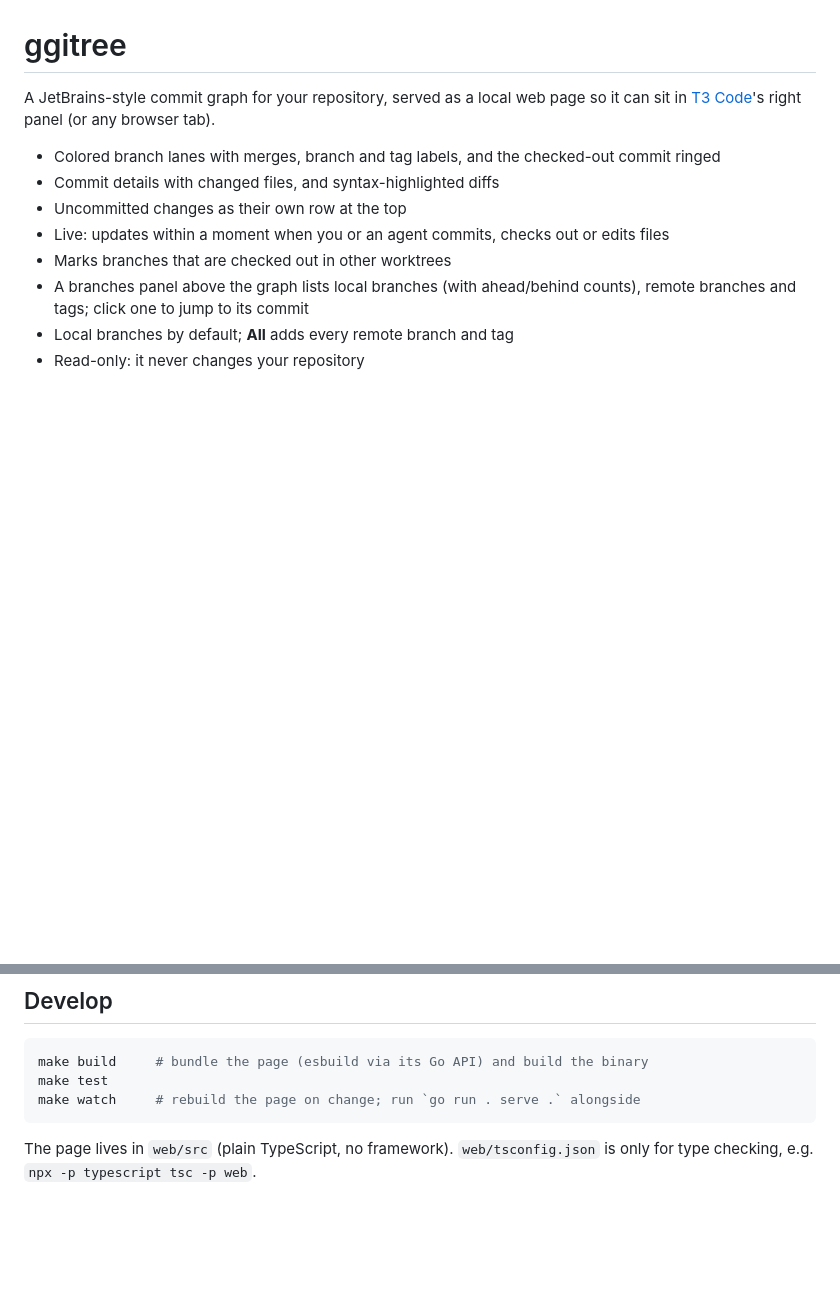
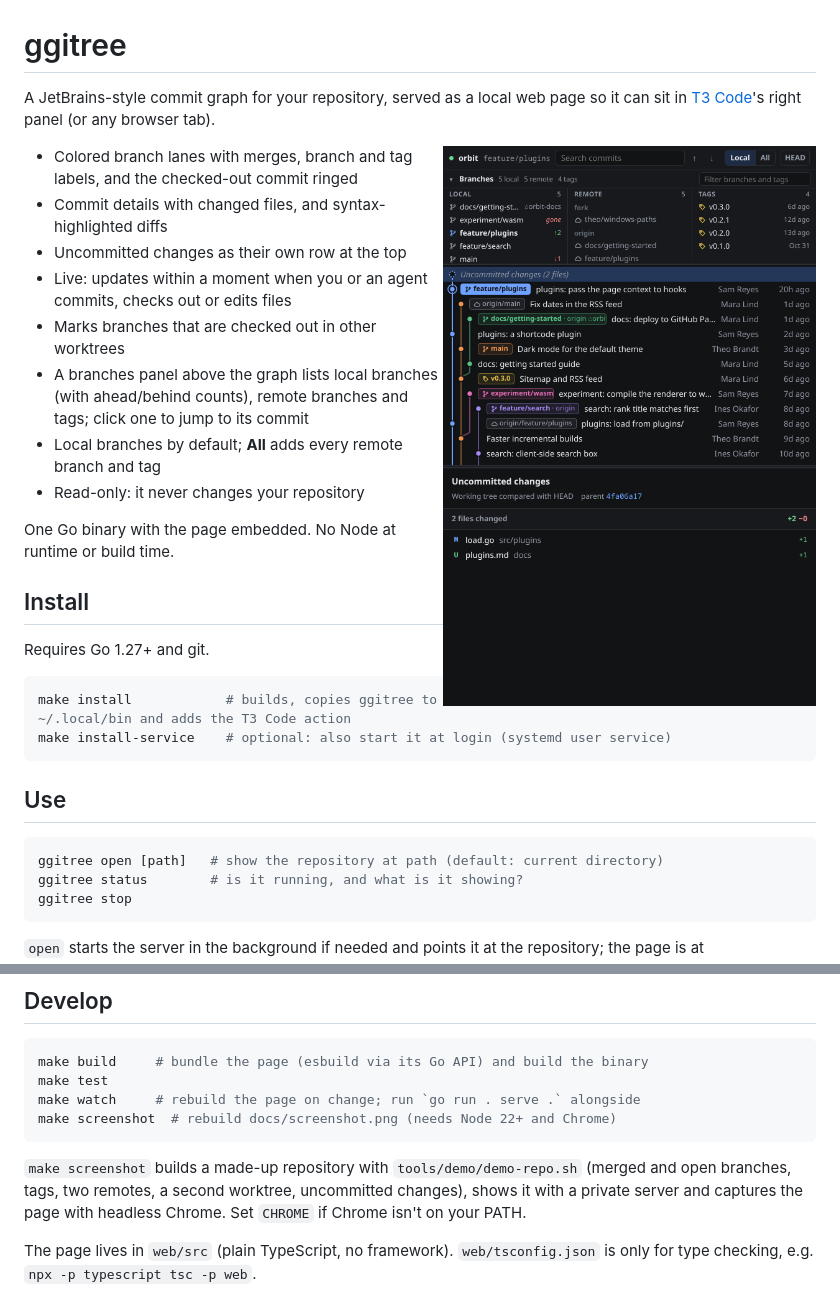
Before and after one commit to floholz/ggitree, a Markdown page: README.md, 2 parts joined by grey strips. Rendered like a GitHub page; pictures changed too: docs/screenshot.png (added); blank space fills up the shorter version.

````diff
--- a/README.md
+++ b/README.md
@@ -2,6 +2,8 @@
 
 A JetBrains-style commit graph for your repository, served as a local web page so it can sit in
 [T3 Code](https://github.com/pingdotgg/t3code)'s right panel (or any browser tab).
+
+<img src="docs/screenshot.png" alt="ggitree showing a demo repository at side-panel width" width="420" align="right">
 
 - Colored branch lanes with merges, branch and tag labels, and the checked-out commit ringed
 - Commit details with changed files, and syntax-highlighted diffs
@@ -99,7 +101,12 @@ thread's own checkout, so the graph shows that worktree.
 make build     # bundle the page (esbuild via its Go API) and build the binary
 make test
 make watch     # rebuild the page on change; run `go run . serve .` alongside
+make screenshot  # rebuild docs/screenshot.png (needs Node 22+ and Chrome)
 ```
+
+`make screenshot` builds a made-up repository with `tools/demo/demo-repo.sh` (merged and open
+branches, tags, two remotes, a second worktree, uncommitted changes), shows it with a private server
+and captures the page with headless Chrome. Set `CHROME` if Chrome isn't on your PATH.
 
 The page lives in `web/src` (plain TypeScript, no framework). `web/tsconfig.json` is only for type checking,
 e.g. `npx -p typescript tsc -p web`.
````
Also changed, not shown: 4 other files.
